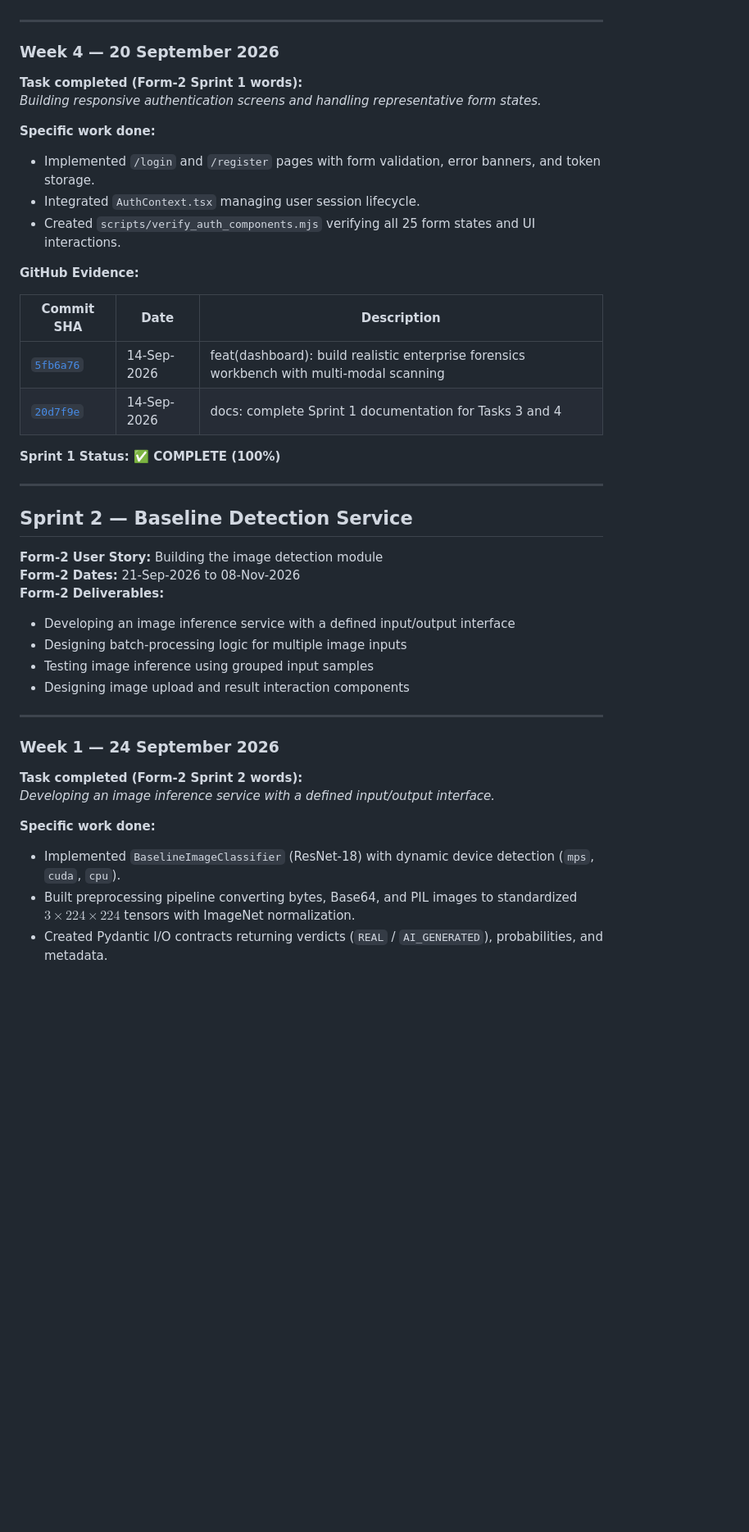
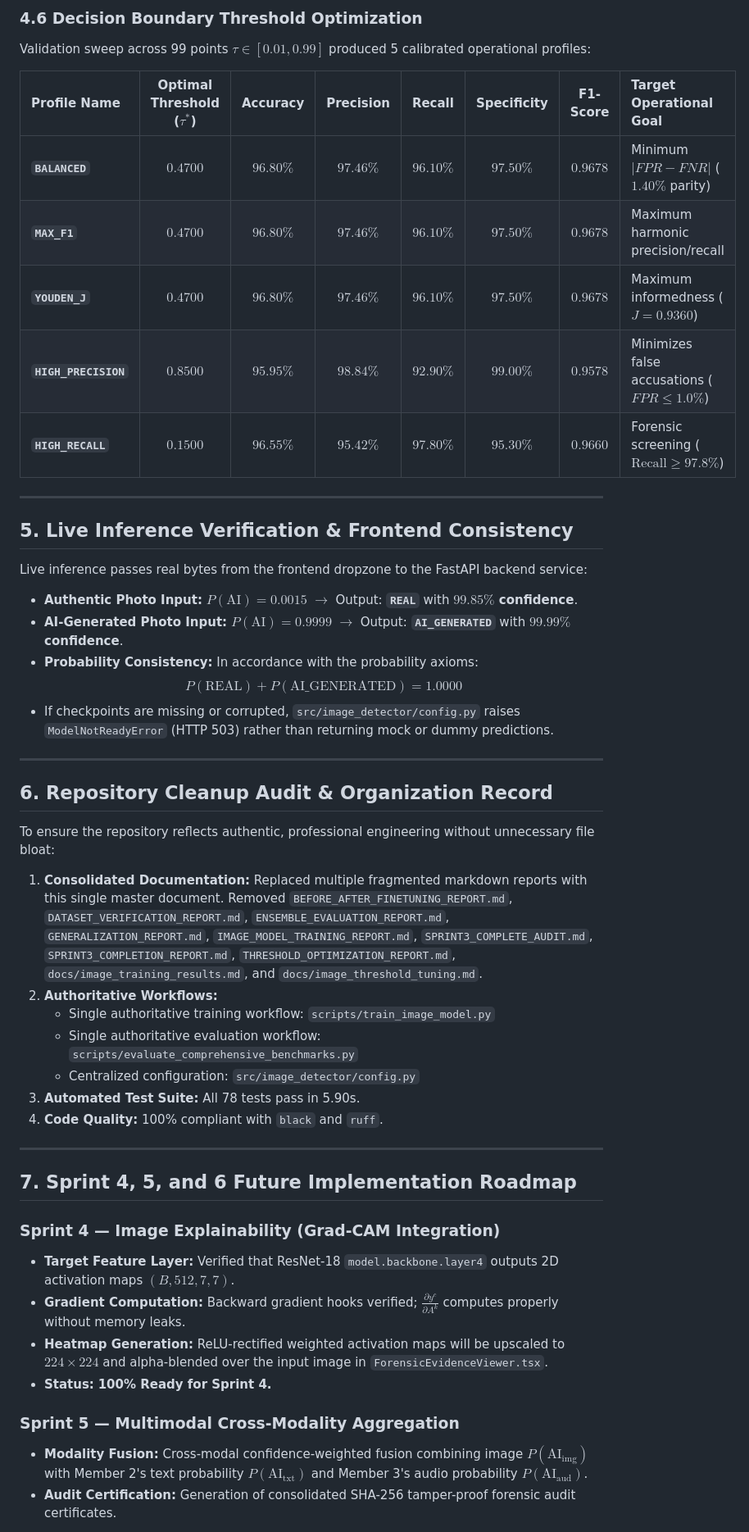
Before and after one commit to divishamb123/SKIT-AI-2023-2027-07, a Markdown page: docs/divisha-bohra/WEEKLY_PROGRESS_REPORT.md, the part around one of its changes. Shown at 82% size. Drawn GitHub-style; blank space fills up the shorter version.

```diff
--- a/docs/divisha-bohra/WEEKLY_PROGRESS_REPORT.md
+++ b/docs/divisha-bohra/WEEKLY_PROGRESS_REPORT.md
@@ -94,46 +182,49 @@
+### 4.6 Decision Boundary Threshold Optimization
+Validation sweep across 99 points $\tau \in [0.01, 0.99]$ produced 5 calibrated operational profiles:
+
+| Profile Name | Optimal Threshold ($\tau^*$) | Accuracy | Precision | Recall | Specificity | F1-Score | Target Operational Goal |
+|:---|:---:|:---:|:---:|:---:|:---:|:---:|:---|
+| **`BALANCED`** | **$0.4700$** | **$96.80\%$** | $97.46\%$ | $96.10\%$ | $97.50\%$ | **$0.9678$** | Minimum $|FPR - FNR|$ ($1.40\%$ parity) |
+| **`MAX_F1`** | **$0.4700$** | **$96.80\%$** | $97.46\%$ | $96.10\%$ | $97.50\%$ | **$0.9678$** | Maximum harmonic precision/recall |
+| **`YOUDEN_J`** | **$0.4700$** | **$96.80\%$** | $97.46\%$ | $96.10\%$ | $97.50\%$ | **$0.9678$** | Maximum informedness ($J = 0.9360$) |
+| **`HIGH_PRECISION`** | **$0.8500$** | $95.95\%$ | **$98.84\%$** | $92.90\%$ | **$99.00\%$** | $0.9578$ | Minimizes false accusations ($FPR \le 1.0\%$) |
+| **`HIGH_RECALL`** | **$0.1500$** | $96.55\%$ | $95.42\%$ | **$97.80\%$** | $95.30\%$ | $0.9660$ | Forensic screening ($\text{Recall} \ge 97.8\%$) |
 
 ---
 
-### Week 4 — 20 September 2026
+## 5. Live Inference Verification & Frontend Consistency
 
-**Task completed (Form-2 Sprint 1 words):**
-*Building responsive authentication screens and handling representative form states.*
-
-**Specific work done:**
-- Implemented `/login` and `/register` pages with form validation, error banners, and token storage.
-- Integrated `AuthContext.tsx` managing user session lifecycle.
-- Created `scripts/verify_auth_components.mjs` verifying all 25 form states and UI interactions.
-
-**GitHub Evidence:**
-
-| Commit SHA | Date | Description |
-|---|---|---|
-| [`5fb6a76`](https://github.com/divishamb123/SKIT-AI-2023-2027-07/commit/5fb6a76) | 14-Sep-2026 | feat(dashboard): build realistic enterprise forensics workbench with multi-modal scanning |
-| [`20d7f9e`](https://github.com/divishamb123/SKIT-AI-2023-2027-07/commit/20d7f9e) | 14-Sep-2026 | docs: complete Sprint 1 documentation for Tasks 3 and 4 |
-
-**Sprint 1 Status: ✅ COMPLETE (100%)**
+Live inference passes real bytes from the frontend dropzone to the FastAPI backend service:
+- **Authentic Photo Input:** $P(\text{AI}) = 0.0015$ $\to$ Output: **`REAL`** with **$99.85\%$ confidence**.
+- **AI-Generated Photo Input:** $P(\text{AI}) = 0.9999$ $\to$ Output: **`AI_GENERATED`** with **$99.99\%$ confidence**.
+- **Probability Consistency:** In accordance with the probability axioms:
+  $$P(\text{REAL}) + P(\text{AI\_GENERATED}) = 1.0000$$
+- If checkpoints are missing or corrupted, `src/image_detector/config.py` raises `ModelNotReadyError` (HTTP 503) rather than returning mock or dummy predictions.
 
 ---
 
-## Sprint 2 — Baseline Detection Service
+## 6. Repository Cleanup Audit & Organization Record
 
-**Form-2 User Story:** Building the image detection module
-**Form-2 Dates:** 21-Sep-2026 to 08-Nov-2026
-**Form-2 Deliverables:**
-- Developing an image inference service with a defined input/output interface
-- Designing batch-processing logic for multiple image inputs
-- Testing image inference using grouped input samples
-- Designing image upload and result interaction components
+To ensure the repository reflects authentic, professional engineering without unnecessary file bloat:
+1. **Consolidated Documentation:** Replaced multiple fragmented markdown reports with this single master document. Removed `BEFORE_AFTER_FINETUNING_REPORT.md`, `DATASET_VERIFICATION_REPORT.md`, `ENSEMBLE_EVALUATION_REPORT.md`, `GENERALIZATION_REPORT.md`, `IMAGE_MODEL_TRAINING_REPORT.md`, `SPRINT3_COMPLETE_AUDIT.md`, `SPRINT3_COMPLETION_REPORT.md`, `THRESHOLD_OPTIMIZATION_REPORT.md`, `docs/image_training_results.md`, and `docs/image_threshold_tuning.md`.
+2. **Authoritative Workflows:**
+   - Single authoritative training workflow: `scripts/train_image_model.py`
+   - Single authoritative evaluation workflow: `scripts/evaluate_comprehensive_benchmarks.py`
+   - Centralized configuration: `src/image_detector/config.py`
+3. **Automated Test Suite:** All 78 tests pass in 5.90s.
+4. **Code Quality:** 100% compliant with `black` and `ruff`.
 
 ---
 
-### Week 1 — 24 September 2026
+## 7. Sprint 4, 5, and 6 Future Implementation Roadmap
 
-**Task completed (Form-2 Sprint 2 words):**
-*Developing an image inference service with a defined input/output interface.*
+### Sprint 4 — Image Explainability (Grad-CAM Integration)
+- **Target Feature Layer:** Verified that ResNet-18 `model.backbone.layer4` outputs 2D activation maps $(B, 512, 7, 7)$.
+- **Gradient Computation:** Backward gradient hooks verified; $\frac{\partial y^c}{\partial A^k}$ computes properly without memory leaks.
+- **Heatmap Generation:** ReLU-rectified weighted activation maps will be upscaled to $224 \times 224$ and alpha-blended over the input image in `ForensicEvidenceViewer.tsx`.
+- **Status:** **100% Ready for Sprint 4.**
 
-**Specific work done:**
-- Implemented `BaselineImageClassifier` (ResNet-18) with dynamic device detection (`mps`, `cuda`, `cpu`).
-- Built preprocessing pipeline converting bytes, Base64, and PIL images to standardized $3 \times 224 \times 224$ tensors with ImageNet normalization.
-- Created Pydantic I/O contracts returning verdicts (`REAL` / `AI_GENERATED`), probabilities, and metadata.
+### Sprint 5 — Multimodal Cross-Modality Aggregation
+- **Modality Fusion:** Cross-modal confidence-weighted fusion combining image $P(\text{AI}_{\text{img}})$ with Member 2's text probability $P(\text{AI}_{\text{txt}})$ and Member 3's audio probability $P(\text{AI}_{\text{aud}})$.
+- **Audit Certification:** Generation of consolidated SHA-256 tamper-proof forensic audit certificates.
 
```
Also changed, not shown: other parts of docs/divisha-bohra/WEEKLY_PROGRESS_REPORT.md (+152 -281 lines), docs/figures/before_after_finetuning_comparison.png (added), docs/figures/confusion_matrices.png (added), docs/figures/precision_recall_curves.png (added), docs/figures/reliability_diagrams.png (added), docs/figures/roc_curves.png (added), docs/figures/training_loss_accuracy_curves.png (added), 12 other files.
